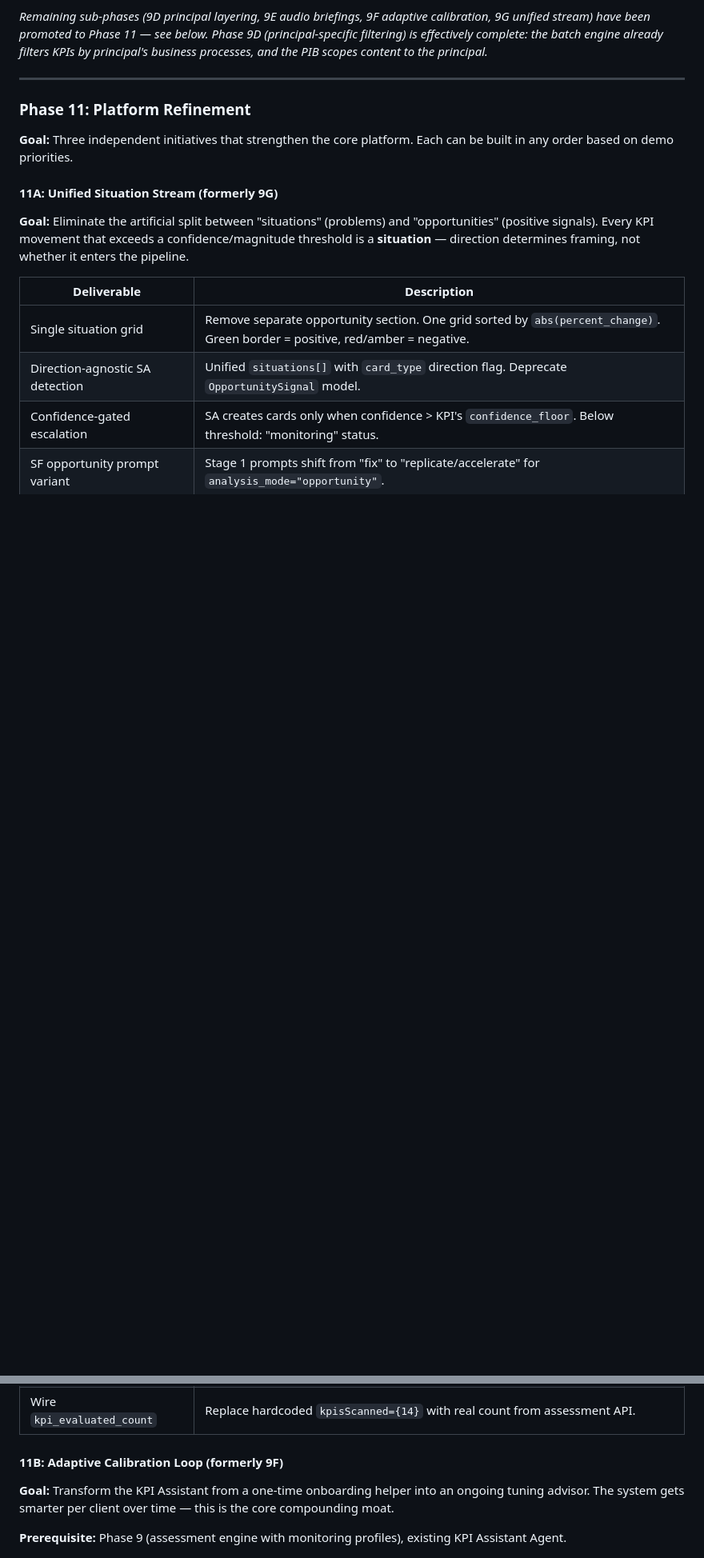
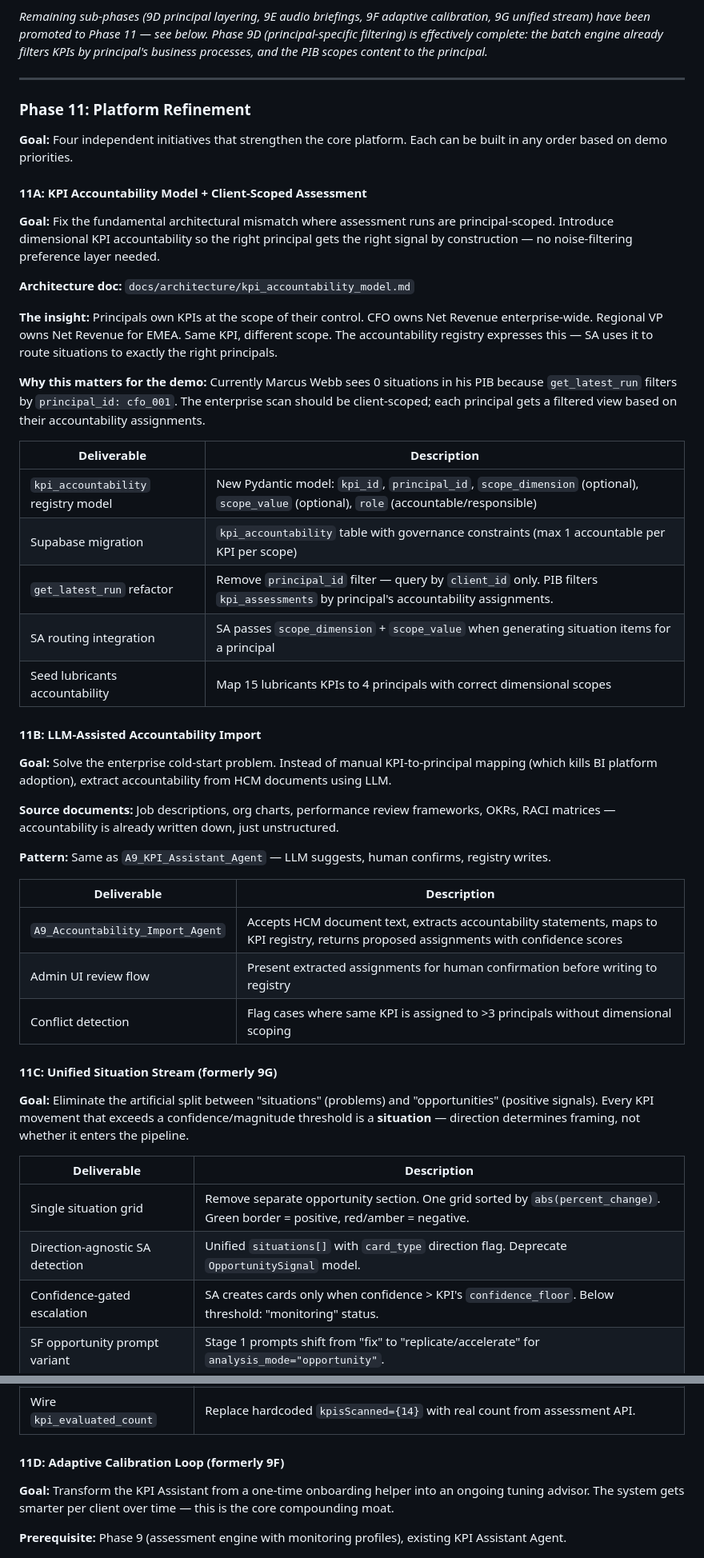
Before and after one commit to barrylellis1/Agent9-HERMES, a Markdown page: DEVELOPMENT_PLAN.md, 2 parts joined by grey strips. Shown at 80% size. Rendered like a GitHub page; blank space fills up the shorter version.

```diff
--- a/DEVELOPMENT_PLAN.md
+++ b/DEVELOPMENT_PLAN.md
@@ -244,9 +248,41 @@ The SA→opportunity labeling code (`from_opportunity_signal`, `card_type="oppor
 
 ### Phase 11: Platform Refinement
 
-**Goal:** Three independent initiatives that strengthen the core platform. Each can be built in any order based on demo priorities.
+**Goal:** Four independent initiatives that strengthen the core platform. Each can be built in any order based on demo priorities.
 
-#### 11A: Unified Situation Stream (formerly 9G)
+#### 11A: KPI Accountability Model + Client-Scoped Assessment
+
+**Goal:** Fix the fundamental architectural mismatch where assessment runs are principal-scoped. Introduce dimensional KPI accountability so the right principal gets the right signal by construction — no noise-filtering preference layer needed.
+
+**Architecture doc:** `docs/architecture/kpi_accountability_model.md`
+
+**The insight:** Principals own KPIs at the scope of their control. CFO owns Net Revenue enterprise-wide. Regional VP owns Net Revenue for EMEA. Same KPI, different scope. The accountability registry expresses this — SA uses it to route situations to exactly the right principals.
+
+**Why this matters for the demo:** Currently Marcus Webb sees 0 situations in his PIB because `get_latest_run` filters by `principal_id: cfo_001`. The enterprise scan should be client-scoped; each principal gets a filtered view based on their accountability assignments.
+
+| Deliverable | Description |
+|------------|-------------|
+| `kpi_accountability` registry model | New Pydantic model: `kpi_id`, `principal_id`, `scope_dimension` (optional), `scope_value` (optional), `role` (accountable/responsible) |
+| Supabase migration | `kpi_accountability` table with governance constraints (max 1 accountable per KPI per scope) |
+| `get_latest_run` refactor | Remove `principal_id` filter — query by `client_id` only. PIB filters `kpi_assessments` by principal's accountability assignments. |
+| SA routing integration | SA passes `scope_dimension` + `scope_value` when generating situation items for a principal |
+| Seed lubricants accountability | Map 15 lubricants KPIs to 4 principals with correct dimensional scopes |
+
+#### 11B: LLM-Assisted Accountability Import
+
+**Goal:** Solve the enterprise cold-start problem. Instead of manual KPI-to-principal mapping (which kills BI platform adoption), extract accountability from HCM documents using LLM.
+
+**Source documents:** Job descriptions, org charts, performance review frameworks, OKRs, RACI matrices — accountability is already written down, just unstructured.
+
+**Pattern:** Same as `A9_KPI_Assistant_Agent` — LLM suggests, human confirms, registry writes.
+
+| Deliverable | Description |
+|------------|-------------|
+| `A9_Accountability_Import_Agent` | Accepts HCM document text, extracts accountability statements, maps to KPI registry, returns proposed assignments with confidence scores |
+| Admin UI review flow | Present extracted assignments for human confirmation before writing to registry |
+| Conflict detection | Flag cases where same KPI is assigned to >3 principals without dimensional scoping |
+
+#### 11C: Unified Situation Stream (formerly 9G)
 
 **Goal:** Eliminate the artificial split between "situations" (problems) and "opportunities" (positive signals). Every KPI movement that exceeds a confidence/magnitude threshold is a **situation** — direction determines framing, not whether it enters the pipeline.
 
@@ -258,7 +294,7 @@ The SA→opportunity labeling code (`from_opportunity_signal`, `card_type="oppor
 | SF opportunity prompt variant | Stage 1 prompts shift from "fix" to "replicate/accelerate" for `analysis_mode="opportunity"`. |
 | Wire `kpi_evaluated_count` | Replace hardcoded `kpisScanned={14}` with real count from assessment API. |
 
-#### 11B: Adaptive Calibration Loop (formerly 9F)
+#### 11D: Adaptive Calibration Loop (formerly 9F)
 
 **Goal:** Transform the KPI Assistant from a one-time onboarding helper into an ongoing tuning advisor. The system gets smarter per client over time — this is the core compounding moat.
 
```
Also changed, not shown: other parts of DEVELOPMENT_PLAN.md (+8 -4 lines), docs/architecture/kpi_accountability_model.md (added, +360 -0 lines).
